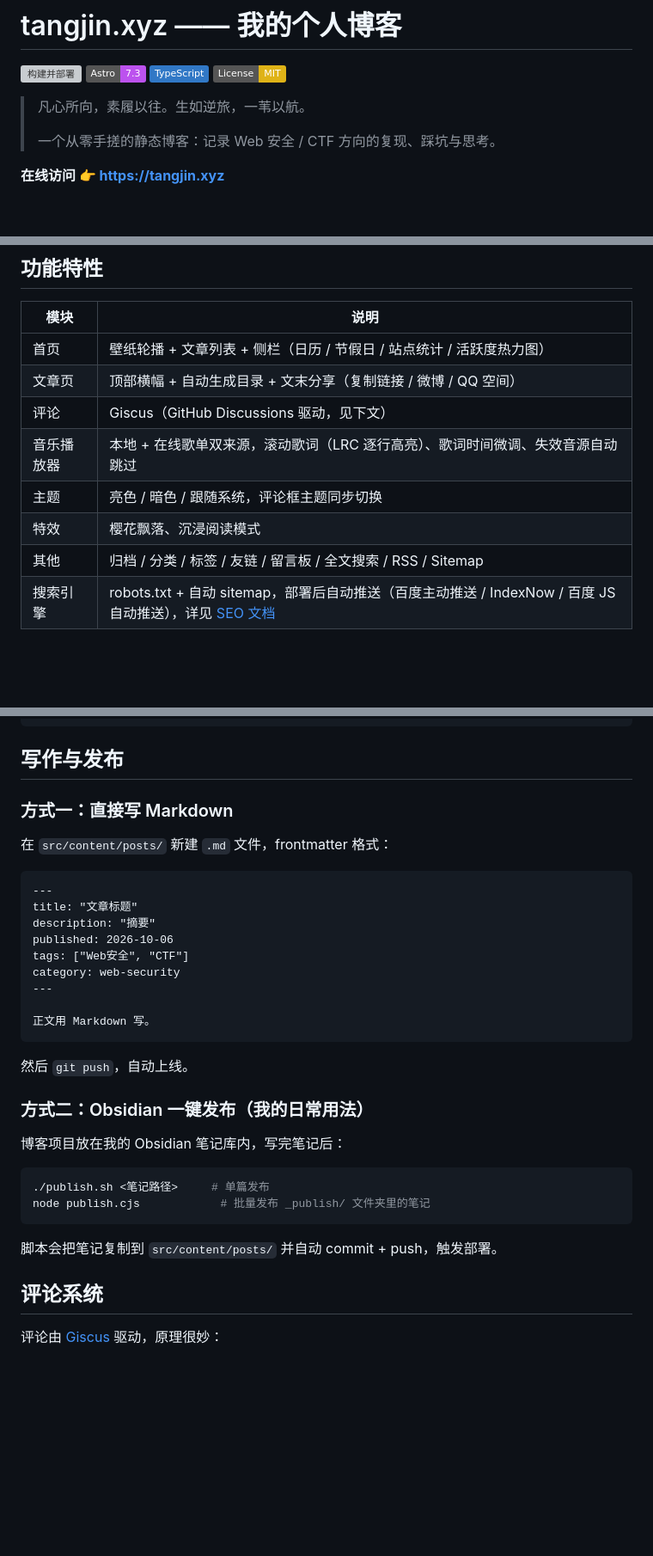
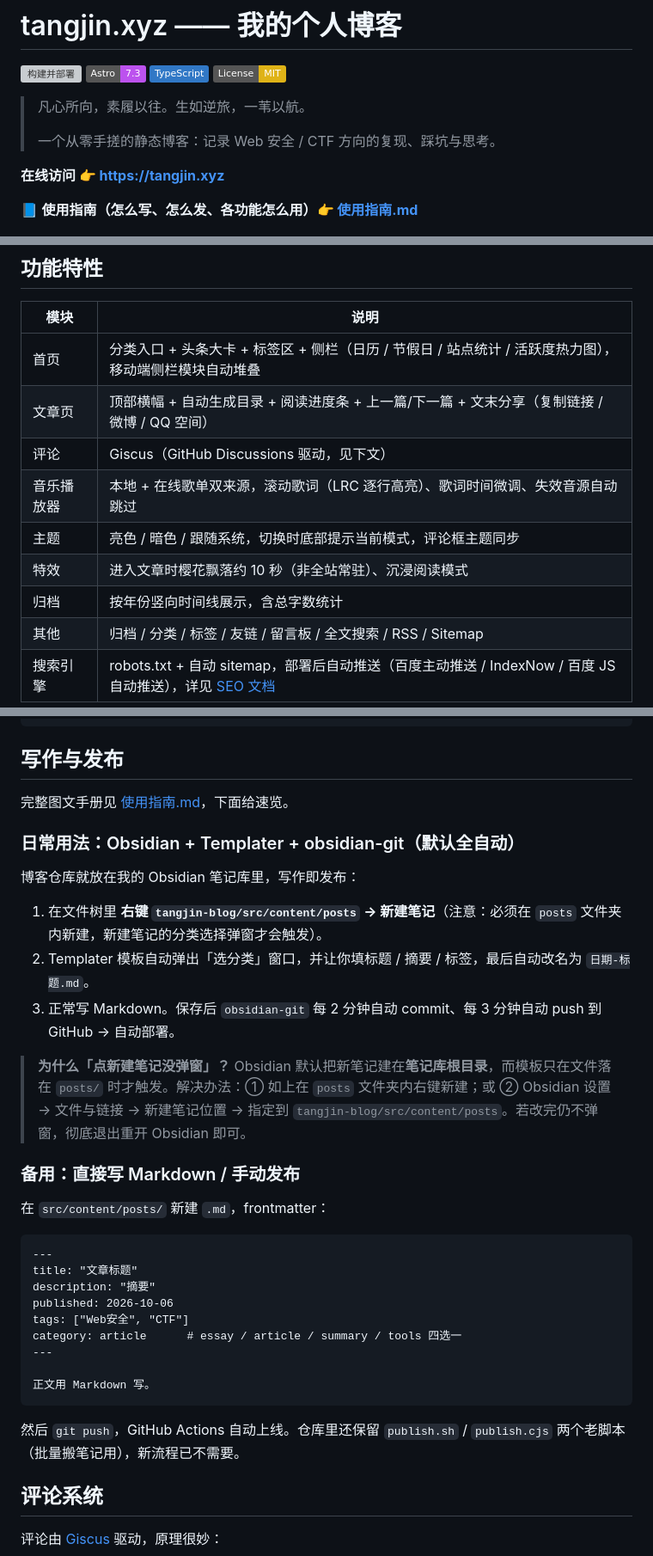
Before and after one commit to TANGJIN13/tangjin-blog, a Markdown page: README.md, 3 parts joined by grey strips. Shown at 86% size. GitHub-like rendering; badges without logos; blank space fills up the shorter version; grey boxes are pictures that could not be loaded.

Commit message:
docs: 新增《网站使用指南》并更新 README（新版首页/归档/404、Obsidian 发布流程、模板弹窗说明）

````diff
--- a/README.md
+++ b/README.md
@@ -10,6 +10,8 @@
 > 一个从零手搓的静态博客：记录 Web 安全 / CTF 方向的复现、踩坑与思考。
 
 **在线访问 👉 [https://tangjin.xyz](https://tangjin.xyz)**
+
+📘 **使用指南（怎么写、怎么发、各功能怎么用）👉 [使用指南.md](使用指南.md)**
 
 ![站点预览](docs/screenshot-home.png)
 
@@ -27,12 +29,13 @@
 
 | 模块 | 说明 |
 |---|---|
-| 首页 | 壁纸轮播 + 文章列表 + 侧栏（日历 / 节假日 / 站点统计 / 活跃度热力图） |
-| 文章页 | 顶部横幅 + 自动生成目录 + 文末分享（复制链接 / 微博 / QQ 空间） |
+| 首页 | 分类入口 + 头条大卡 + 标签区 + 侧栏（日历 / 节假日 / 站点统计 / 活跃度热力图），移动端侧栏模块自动堆叠 |
+| 文章页 | 顶部横幅 + 自动生成目录 + 阅读进度条 + 上一篇/下一篇 + 文末分享（复制链接 / 微博 / QQ 空间） |
 | 评论 | Giscus（GitHub Discussions 驱动，见下文） |
 | 音乐播放器 | 本地 + 在线歌单双来源，滚动歌词（LRC 逐行高亮）、歌词时间微调、失效音源自动跳过 |
-| 主题 | 亮色 / 暗色 / 跟随系统，评论框主题同步切换 |
-| 特效 | 樱花飘落、沉浸阅读模式 |
+| 主题 | 亮色 / 暗色 / 跟随系统，切换时底部提示当前模式，评论框主题同步 |
+| 特效 | 进入文章时樱花飘落约 10 秒（非全站常驻）、沉浸阅读模式 |
+| 归档 | 按年份竖向时间线展示，含总字数统计 |
 | 其他 | 归档 / 分类 / 标签 / 友链 / 留言板 / 全文搜索 / RSS / Sitemap |
 | 搜索引擎 | robots.txt + 自动 sitemap，部署后自动推送（百度主动推送 / IndexNow / 百度 JS 自动推送），详见 [SEO 文档](docs/SEO-搜索引擎提交.md) |
 
@@ -67,9 +70,21 @@ tangjin-blog/
 
 ## 写作与发布
 
-### 方式一：直接写 Markdown
+完整图文手册见 [使用指南.md](使用指南.md)，下面给速览。
 
-在 `src/content/posts/` 新建 `.md` 文件，frontmatter 格式：
+### 日常用法：Obsidian + Templater + obsidian-git（默认全自动）
+
+博客仓库就放在我的 Obsidian 笔记库里，写作即发布：
+
+1. 在文件树里 **右键 `tangjin-blog/src/content/posts` → 新建笔记**（注意：必须在 `posts` 文件夹内新建，新建笔记的分类选择弹窗才会触发）。
+2. Templater 模板自动弹出「选分类」窗口，并让你填标题 / 摘要 / 标签，最后自动改名为 `日期-标题.md`。
+3. 正常写 Markdown。保存后 `obsidian-git` 每 2 分钟自动 commit、每 3 分钟自动 push 到 GitHub → 自动部署。
+
+> **为什么「点新建笔记没弹窗」？** Obsidian 默认把新笔记建在**笔记库根目录**，而模板只在文件落在 `posts/` 时才触发。解决办法：① 如上在 `posts` 文件夹内右键新建；或 ② Obsidian 设置 → 文件与链接 → 新建笔记位置 → 指定到 `tangjin-blog/src/content/posts`。若改完仍不弹窗，彻底退出重开 Obsidian 即可。
+
+### 备用：直接写 Markdown / 手动发布
+
+在 `src/content/posts/` 新建 `.md`，frontmatter：
 
 ```markdown
 ---
@@ -77,24 +92,13 @@ title: "文章标题"
 description: "摘要"
 published: 2026-10-06
 tags: ["Web安全", "CTF"]
-category: web-security
+category: article      # essay / article / summary / tools 四选一
 ---
 
 正文用 Markdown 写。
 ```
 
-然后 `git push`，自动上线。
-
-### 方式二：Obsidian 一键发布（我的日常用法）
-
-博客项目放在我的 Obsidian 笔记库内，写完笔记后：
-
-```bash
-./publish.sh <笔记路径>     # 单篇发布
-node publish.cjs            # 批量发布 _publish/ 文件夹里的笔记
-```
-
-脚本会把笔记复制到 `src/content/posts/` 并自动 commit + push，触发部署。
+然后 `git push`，GitHub Actions 自动上线。仓库里还保留 `publish.sh` / `publish.cjs` 两个老脚本（批量搬笔记用），新流程已不需要。
 
 ## 评论系统
 
````
Also changed, not shown: 使用指南.md (added, +180 -0 lines).
